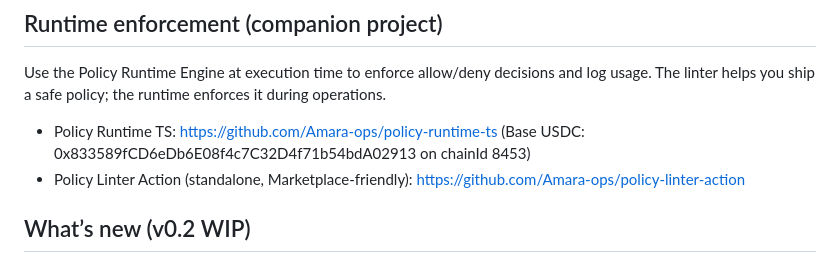
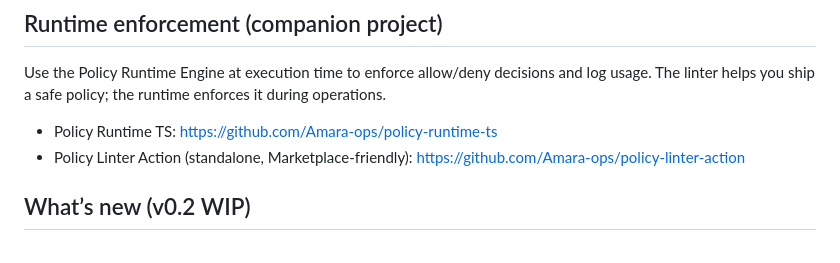
Before and after one commit to Amara-ops/agent-guardrails-policy-linter, a Markdown page: README.md, the part around the change. GitHub-like rendering.

```diff
--- a/README.md
+++ b/README.md
@@ -13,7 +13,7 @@ OSS linter that enforces a pragmatic baseline. Includes JSON Schema (2020-12), c
 
 ## Runtime enforcement (companion project)
 Use the Policy Runtime Engine at execution time to enforce allow/deny decisions and log usage. The linter helps you ship a safe policy; the runtime enforces it during operations.
-- Policy Runtime TS: https://github.com/Amara-ops/policy-runtime-ts (Base USDC: 0x833589fCD6eDb6E08f4c7C32D4f71b54bdA02913 on chainId 8453)
+- Policy Runtime TS: https://github.com/Amara-ops/policy-runtime-ts
 - Policy Linter Action (standalone, Marketplace-friendly): https://github.com/Amara-ops/policy-linter-action
 
 ## What’s new (v0.2 WIP)
```
